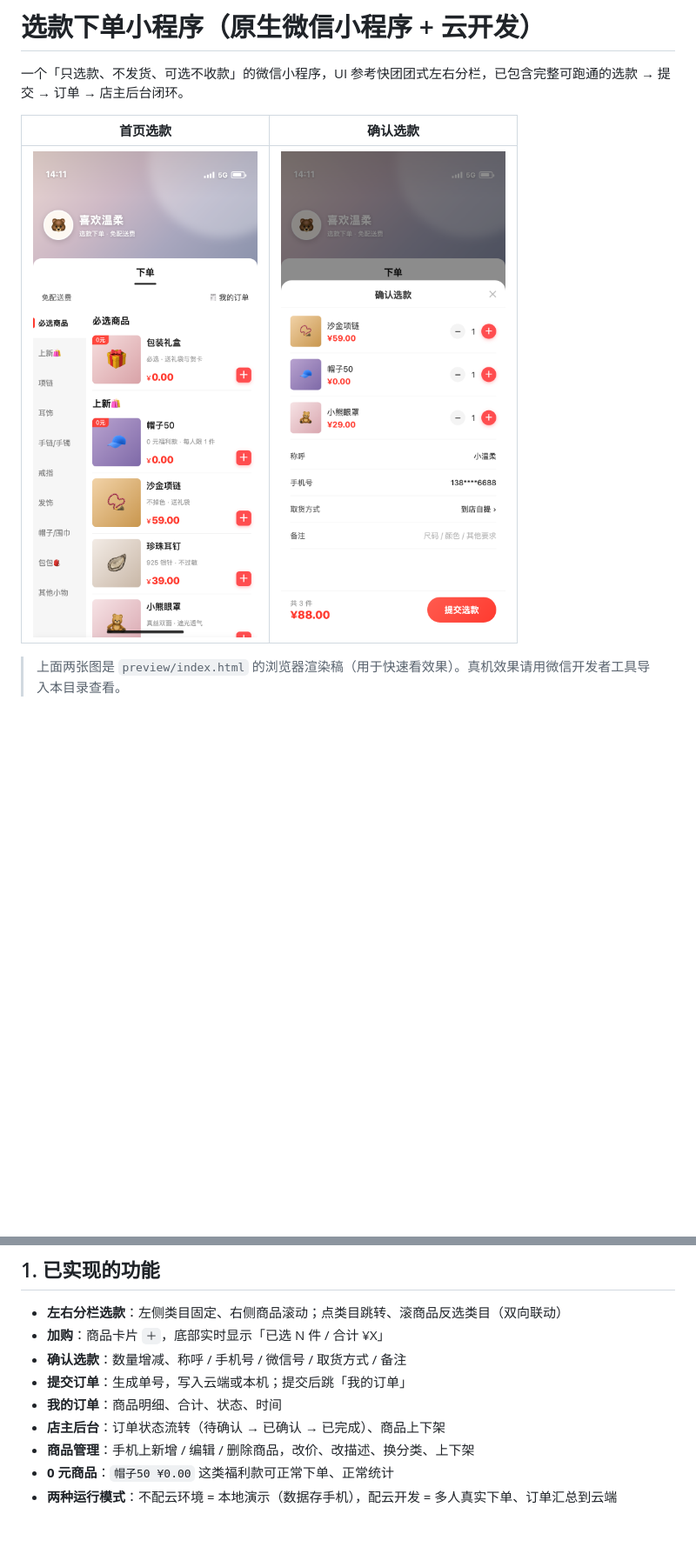
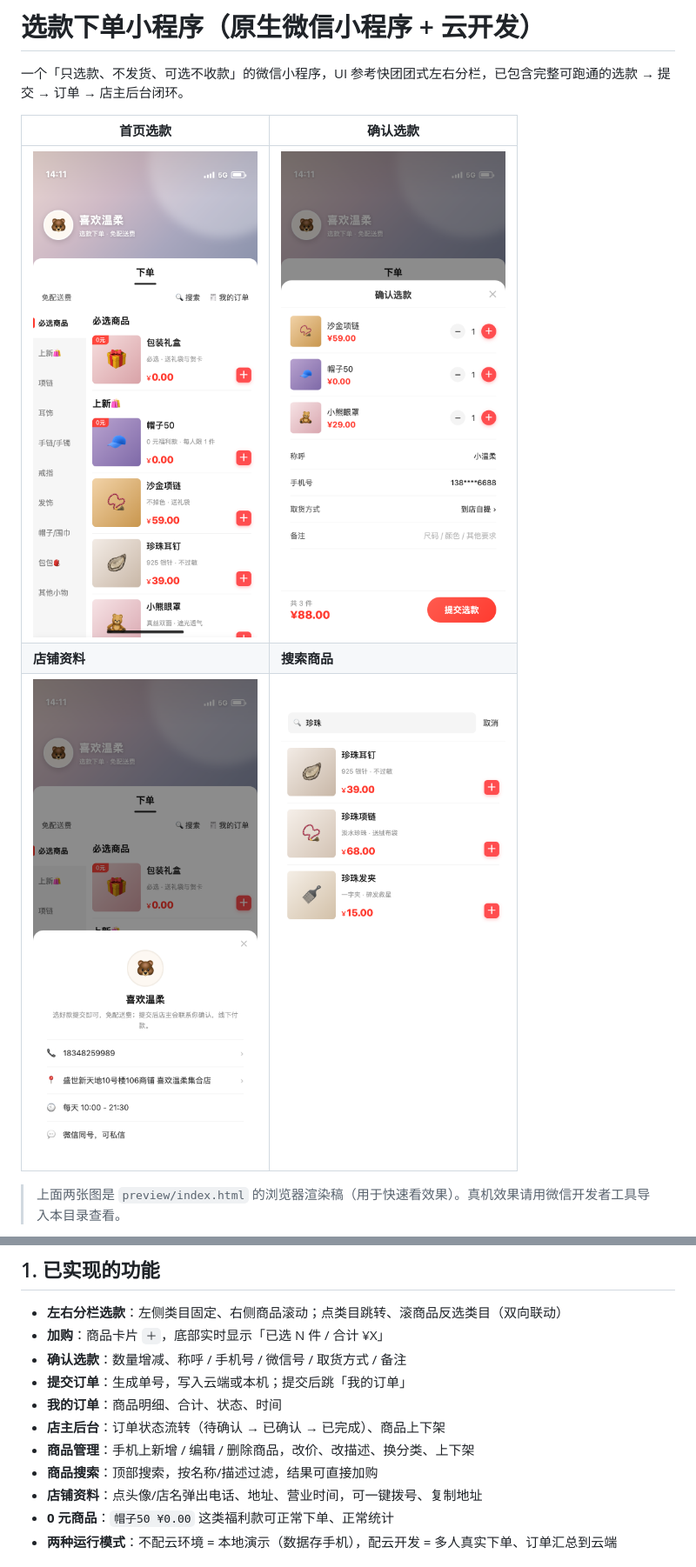
Before and after one commit to defeatbug/wechat-shop, a Markdown page: README.md, 2 parts joined by grey strips. Shown at 87% size. Drawn GitHub-style; pictures changed too: preview/home.png, preview/search.png (added), preview/shop.png (added); blank space fills up the shorter version.

```diff
--- a/README.md
+++ b/README.md
@@ -5,6 +5,8 @@
 | 首页选款 | 确认选款 |
 | --- | --- |
 | ![首页](preview/home.png) | ![确认选款](preview/cart.png) |
+| **店铺资料** | **搜索商品** |
+| ![店铺资料](preview/shop.png) | ![搜索](preview/search.png) |
 
 > 上面两张图是 `preview/index.html` 的浏览器渲染稿（用于快速看效果）。真机效果请用微信开发者工具导入本目录查看。
 
@@ -31,6 +33,8 @@
 - **我的订单**：商品明细、合计、状态、时间
 - **店主后台**：订单状态流转（待确认 → 已确认 → 已完成）、商品上下架
 - **商品管理**：手机上新增 / 编辑 / 删除商品，改价、改描述、换分类、上下架
+- **商品搜索**：顶部搜索，按名称/描述过滤，结果可直接加购
+- **店铺资料**：点头像/店名弹出电话、地址、营业时间，可一键拨号、复制地址
 - **0 元商品**：`帽子50 ¥0.00` 这类福利款可正常下单、正常统计
 - **两种运行模式**：不配云环境 = 本地演示（数据存手机），配云开发 = 多人真实下单、订单汇总到云端
 
```
Also changed, not shown: other parts of README.md (+1 -0 lines), docs/DESIGN.md (+17 -4 lines), docs/PROGRESS.md (+4 -2 lines), 12 other files.
